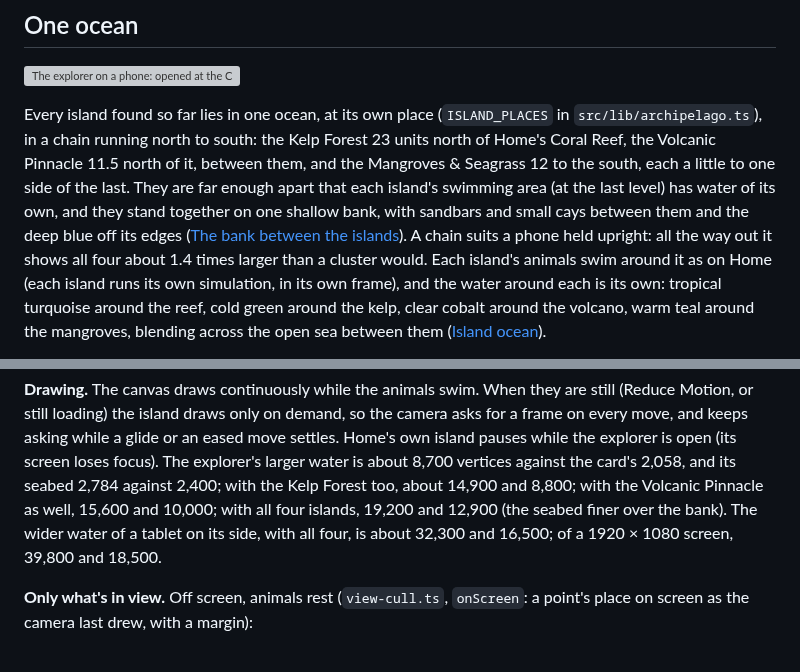
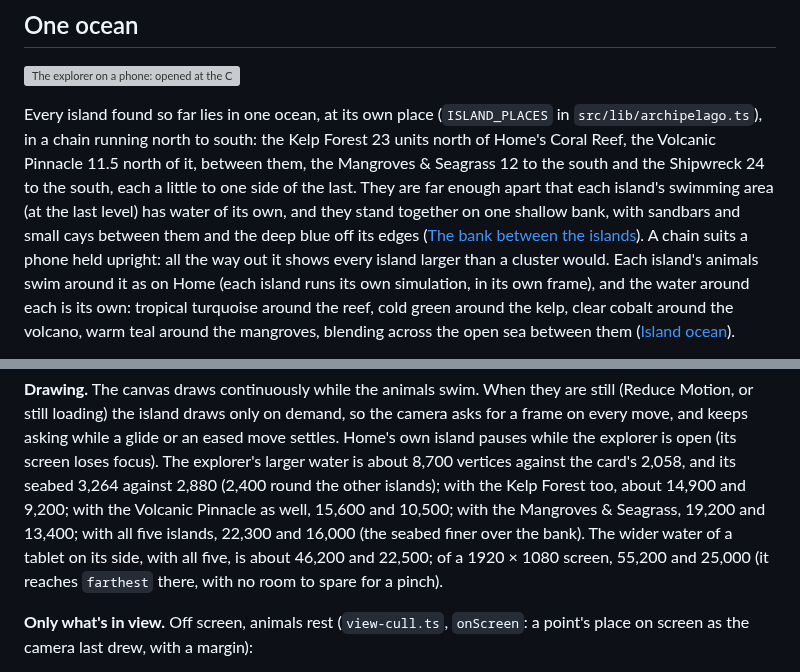
Before and after one commit to OmarOzalp/scubago, a Markdown page: docs/island-explorer.md, 2 parts joined by grey strips. GitHub-like rendering; grey boxes are pictures that could not be loaded.

```diff
--- a/docs/island-explorer.md
+++ b/docs/island-explorer.md
@@ -41,12 +41,12 @@ the reef: zoom in close to find them").
 
 Every island found so far lies in one ocean, at its own place (`ISLAND_PLACES` in
 `src/lib/archipelago.ts`), in a chain running north to south: the Kelp Forest 23 units north of
-Home's Coral Reef, the Volcanic Pinnacle 11.5 north of it, between them, and the Mangroves &
-Seagrass 12 to the south, each a little to one side of the last. They are far enough apart that each
+Home's Coral Reef, the Volcanic Pinnacle 11.5 north of it, between them, the Mangroves &
+Seagrass 12 to the south and the Shipwreck 24 to the south, each a little to one side of the last. They are far enough apart that each
 island's swimming area (at the last level) has water of its own, and they stand together on one
 shallow bank, with sandbars and small cays between them and the deep blue off its edges
 ([The bank between the islands](archipelago.md#the-bank-between-the-islands)). A chain suits a phone
-held upright: all the way out it shows all four about 1.4 times larger than a cluster would. Each island's animals swim around it as on Home (each island runs its own
+held upright: all the way out it shows every island larger than a cluster would. Each island's animals swim around it as on Home (each island runs its own
 simulation, in its own frame), and the water around each is its own: tropical turquoise
 around the reef, cold green around the kelp, clear cobalt around the volcano, warm teal
 around the mangroves, blending
@@ -169,10 +169,11 @@ where it is. The mouse wheel zooms at once, about the pointer (`zoomAt`).
 for a frame on every move, and keeps asking while a glide or an eased move settles.
 Home's own island pauses while the explorer is open (its screen loses focus). The
 explorer's larger water is about 8,700 vertices against the card's 2,058, and its
-seabed 2,784 against 2,400; with the Kelp Forest too, about 14,900 and 8,800; with the
-Volcanic Pinnacle as well, 15,600 and 10,000; with all four islands, 19,200 and 12,900 (the seabed
-finer over the bank). The wider water of a tablet on its side, with all four, is about 32,300 and
-16,500; of a 1920 × 1080 screen, 39,800 and 18,500.
+seabed 3,264 against 2,880 (2,400 round the other islands); with the Kelp Forest too, about 14,900
+and 9,200; with the Volcanic Pinnacle as well, 15,600 and 10,500; with the Mangroves & Seagrass,
+19,200 and 13,400; with all five islands, 22,300 and 16,000 (the seabed finer over the bank). The
+wider water of a tablet on its side, with all five, is about 46,200 and 22,500; of a 1920 × 1080
+screen, 55,200 and 25,000 (it reaches `farthest` there, with no room to spare for a pinch).
 
 **Only what's in view.** Off screen, animals rest (`view-cull.ts`, `onScreen`: a point's place on
 screen as the camera last drew, with a margin):
```
Also changed, not shown: docs/archipelago.md (+17 -5 lines), docs/ocean.md (+4 -3 lines), docs/shipwreck.md (added, +70 -0 lines), docs/art-previews/archipelago-ocean.png, docs/art-previews/island-shipwreck.png (added), 12 other files.
